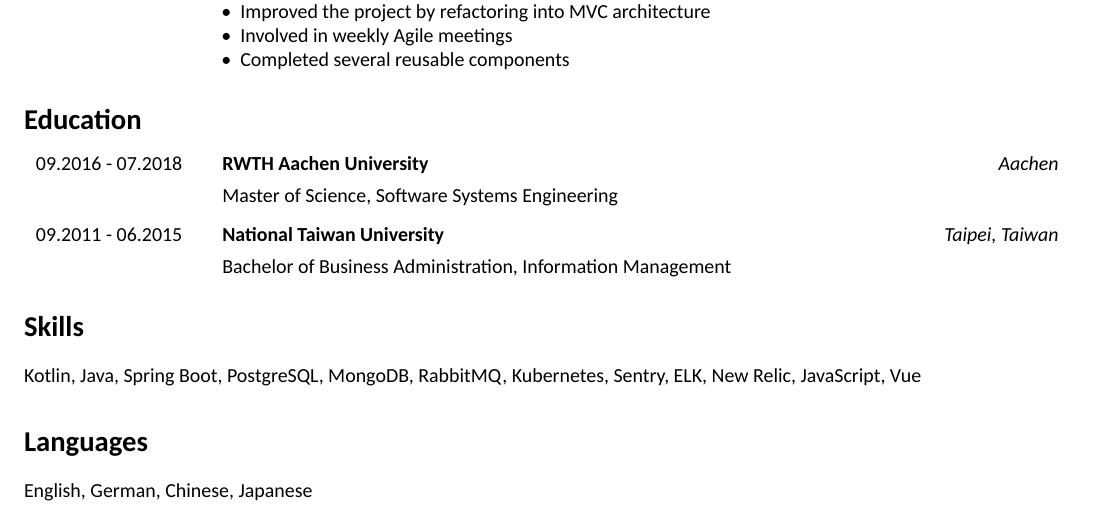
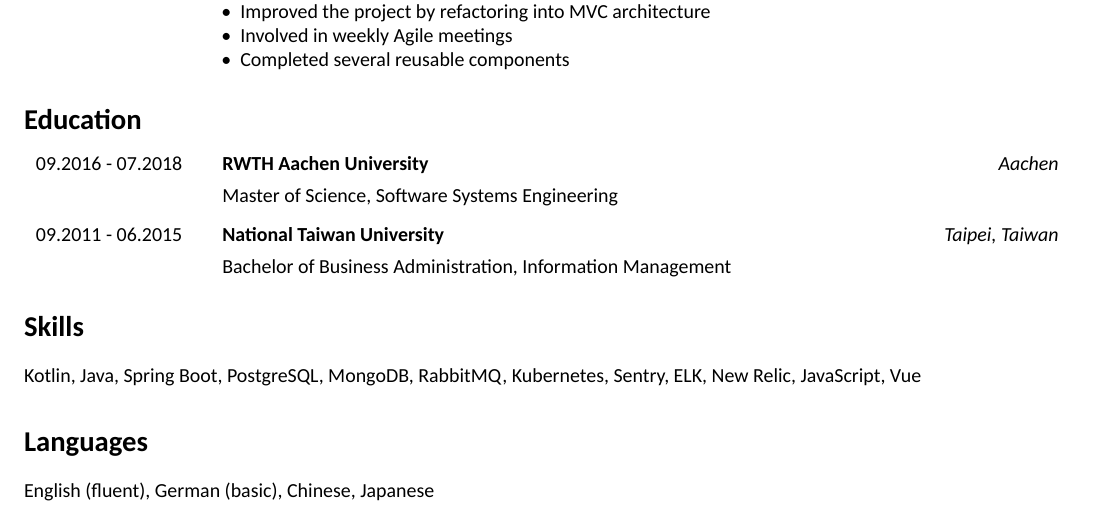
Before and after one commit to cand126/resume, a LaTeX CV (resume.tex): part of the page, cut so that both start at the same text. Compiled offline with XeLaTeX; a missing font is replaced by an installed copy or a similar font.

Commit message:
update language

```diff
--- a/resume.tex
+++ b/resume.tex
@@ -92,6 +92,6 @@
 % language
 \section*{Languages}
 
-English, German, Chinese, Japanese
+English (fluent), German (basic), Chinese, Japanese
 
 \end{document}
```
Also changed, not shown: resume.pdf.
